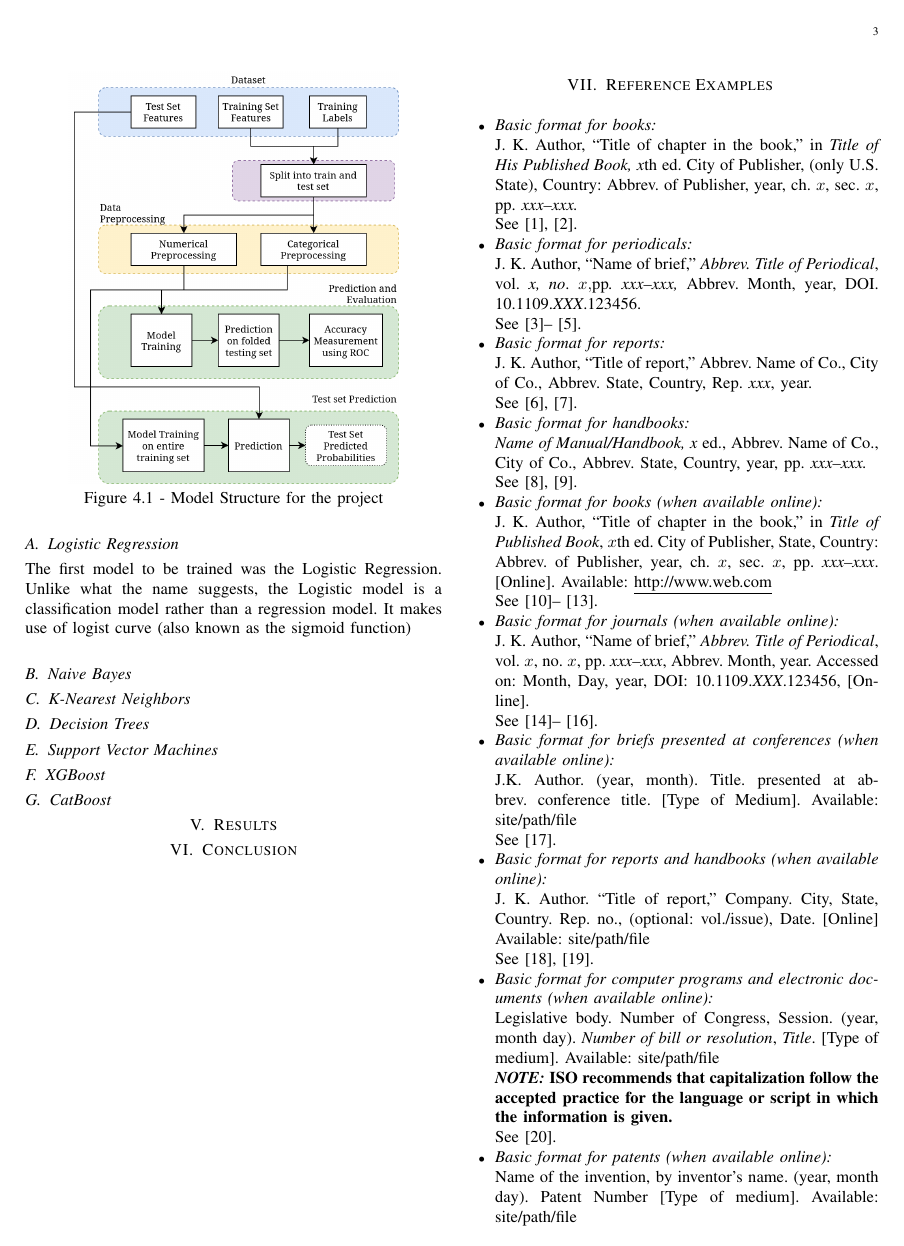
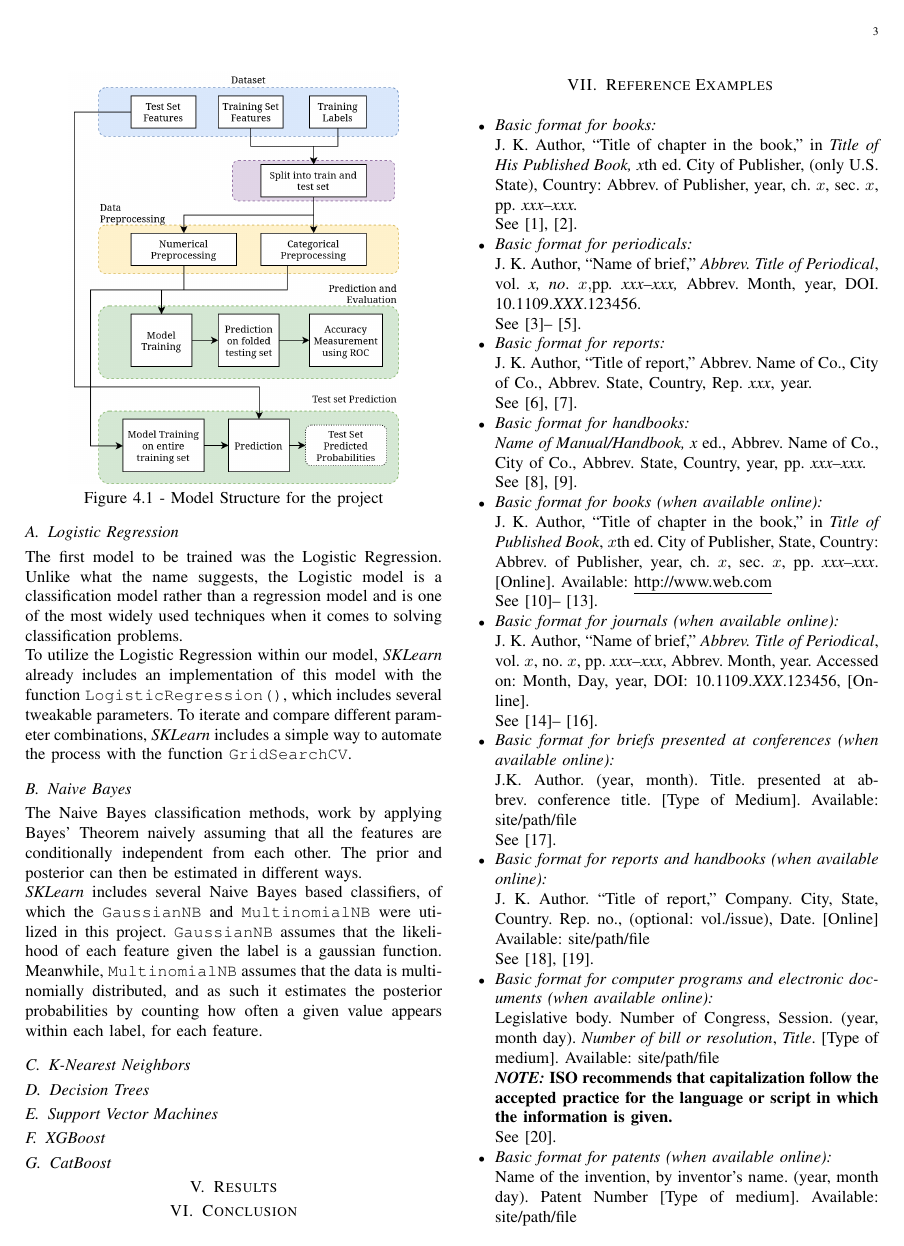
Before and after one commit to jorge-pais/APC_FluShotLearning, a LaTeX paper (doc/report/brief.tex): page 3 of 4. Compiled offline with pdfLaTeX.

Commit message:
updated methodology

```diff
--- a/doc/report/brief.tex
+++ b/doc/report/brief.tex
@@ -78,9 +78,15 @@ For measuring the performance of the classifiers obtained before submitting any
 
 \subsection{Logistic Regression}
 
-The first model to be trained was the Logistic Regression. Unlike what the name suggests, the Logistic model is a classification model rather than a regression model. It makes use of logist curve (also known as the sigmoid function)
+The first model to be trained was the Logistic Regression. Unlike what the name suggests, the Logistic model is a classification model rather than a regression model and is one of the most widely used techniques when it comes to solving classification problems.
+
+To utilize the Logistic Regression within our model, \textit{SKLearn} already includes an implementation of this model with the function \texttt{LogisticRegression()}, which includes several tweakable parameters. To iterate and compare different parameter combinations, \textit{SKLearn} includes a simple way to automate the process with the function \texttt{GridSearchCV}.
 
 \subsection{Naive Bayes}
+
+The Naive Bayes classification methods, work by applying Bayes' Theorem naively assuming that all the features are conditionally independent from each other. The prior and posterior can then be estimated in different ways.
+
+\textit{SKLearn} includes several Naive Bayes based classifiers, of which the \texttt{GaussianNB} and \texttt{MultinomialNB} were utilized in this project. \texttt{GaussianNB} assumes that the likelihood of each feature given the label is a gaussian function. Meanwhile, \texttt{MultinomialNB} assumes that the data is multinomially distributed, and as such it estimates the posterior probabilities by counting how often a given value appears within each label, for each feature.
 
 \subsection{K-Nearest Neighbors}
 
```
Also changed, not shown: doc/report/brief.pdf, doc/report/brief.tex (6 more changed lines).
